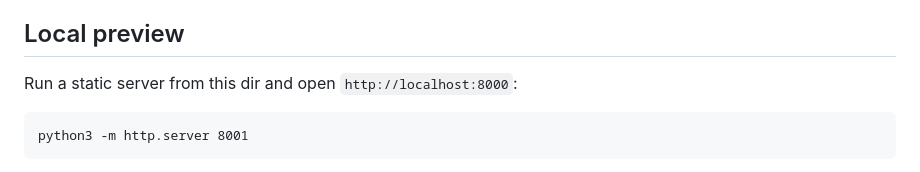
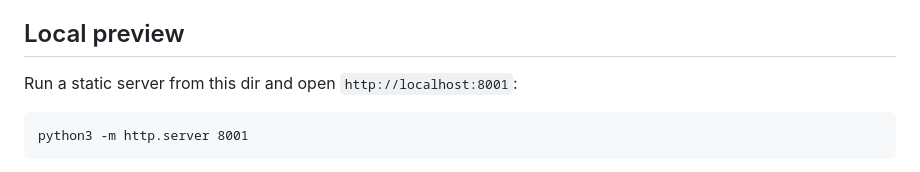
Before and after one commit to mrakgr/tapesim-website, a Markdown page: README.md, the part around the change. Rendered like a GitHub page.

Commit message:
Forgot to update the url.

````diff
--- a/README.md
+++ b/README.md
@@ -58,7 +58,7 @@ Already set up — pushes to `main` auto-deploy. Recorded here for reference:
 
 ## Local preview
 
-Run a static server from this dir and open `http://localhost:8000`:
+Run a static server from this dir and open `http://localhost:8001`:
 
 ```
 python3 -m http.server 8001
````
